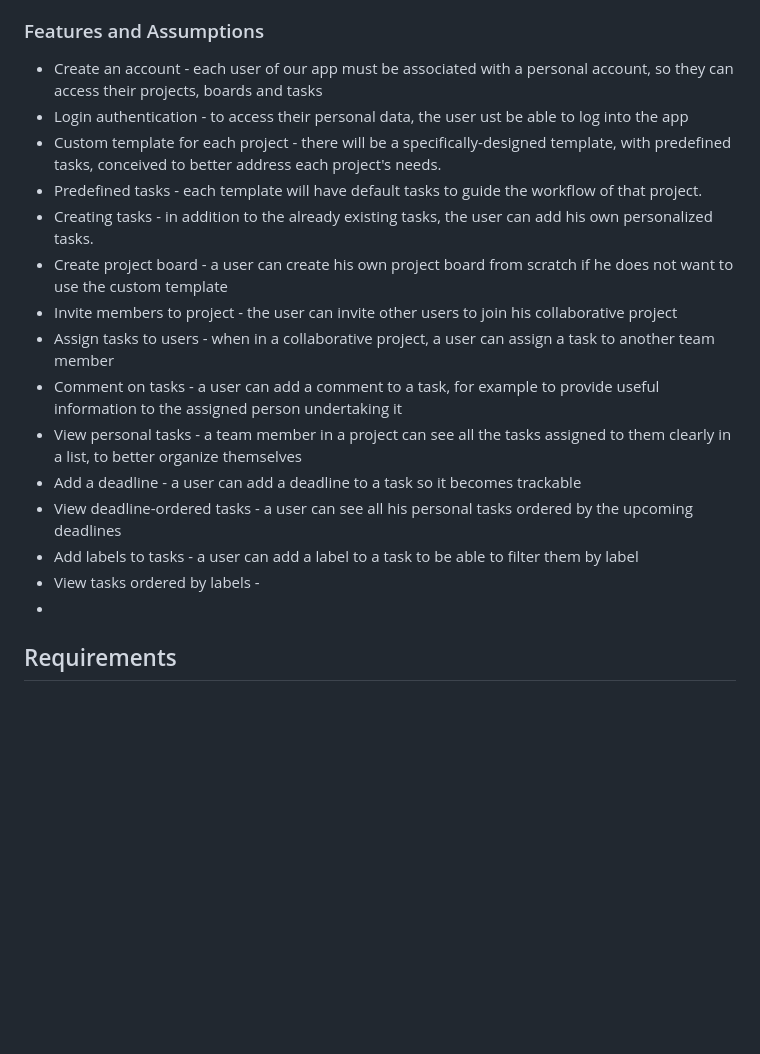
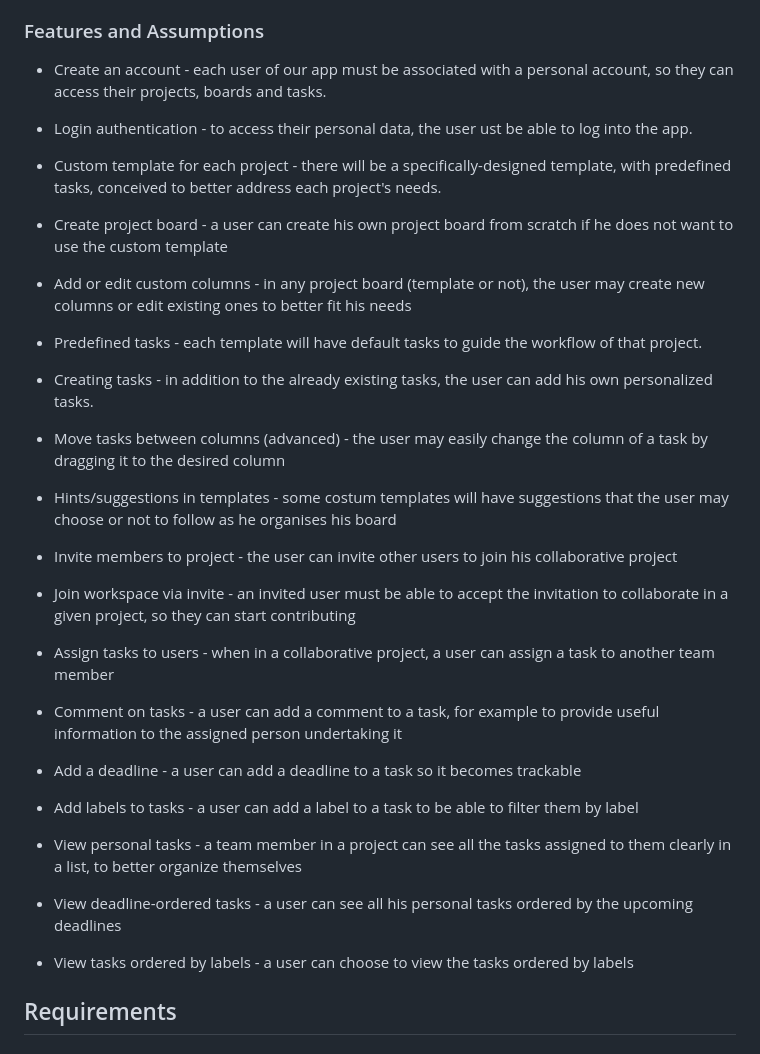
Before and after one commit to LEIC-ES-2025-26-2LEIC13/T1, a Markdown page: README.md, the part around the change. GitHub-like rendering; blank space fills up the shorter version.

Commit message:
finished features in README

```diff
--- a/README.md
+++ b/README.md
@@ -78,21 +78,30 @@ Indicate an  initial/tentative list of high-level features - high-level capabili
 
 Optionally, indicate an initial/tentative list of assumptions that you are doing about the app and dependencies of the app to other systems.
 -->
-- Create an account - each user of our app must be associated with a personal account, so they can access their projects, boards and tasks
-- Login authentication - to access their personal data, the user ust be able to log into the app
+- Create an account - each user of our app must be associated with a personal account, so they can access their projects, boards and tasks.
+- Login authentication - to access their personal data, the user ust be able to log into the app.
+
 - Custom template for each project - there will be a specifically-designed template, with predefined tasks, conceived to better address each project's needs.
+- Create project board - a user can create his own project board from scratch if he does not want to use the custom template
+- Add or edit custom columns - in any project board (template or not), the user may create new columns or edit existing ones to better fit his needs
+
 - Predefined tasks - each template will have default tasks to guide the workflow of that project.
 - Creating tasks - in addition to the already existing tasks, the user can add his own personalized tasks.
-- Create project board - a user can create his own project board from scratch if he does not want to use the custom template
+- Move tasks between columns (advanced) - the user may easily change the column of a task by dragging it to the desired column
+- Hints/suggestions in templates - some costum templates will have suggestions that the user may choose or not to follow as he organises his board
+
 - Invite members to project - the user can invite other users to join his collaborative project
+- Join workspace via invite - an invited user must be able to accept the invitation to collaborate in a given project, so they can start contributing
+
 - Assign tasks to users - when in a collaborative project, a user can assign a task to another team member
 - Comment on tasks - a user can add a comment to a task, for example to provide useful information to the assigned person undertaking it
+- Add a deadline - a user can add a deadline to a task so it becomes trackable
+- Add labels to tasks - a user can add a label to a task to be able to filter them by label
+
 - View personal tasks - a team member in a project can see all the tasks assigned to them clearly in a list, to better organize themselves
-- Add a deadline - a user can add a deadline to a task so it becomes trackable
 - View deadline-ordered tasks - a user can see all his personal tasks ordered by the upcoming deadlines
-- Add labels to tasks - a user can add a label to a task to be able to filter them by label
-- View tasks ordered by labels -
--
+- View tasks ordered by labels - a user can choose to view the tasks ordered by labels
+
 ## Requirements
 
 ### User Stories
```
